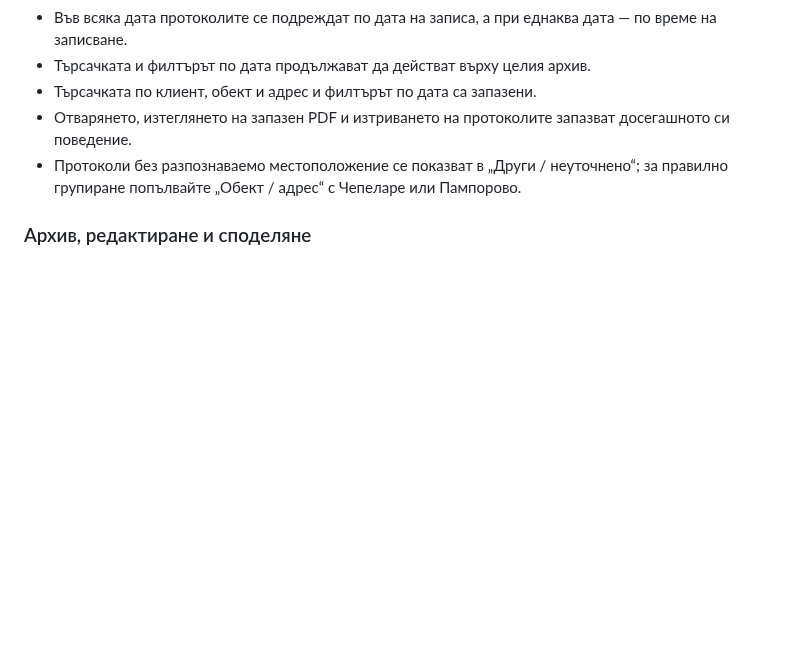
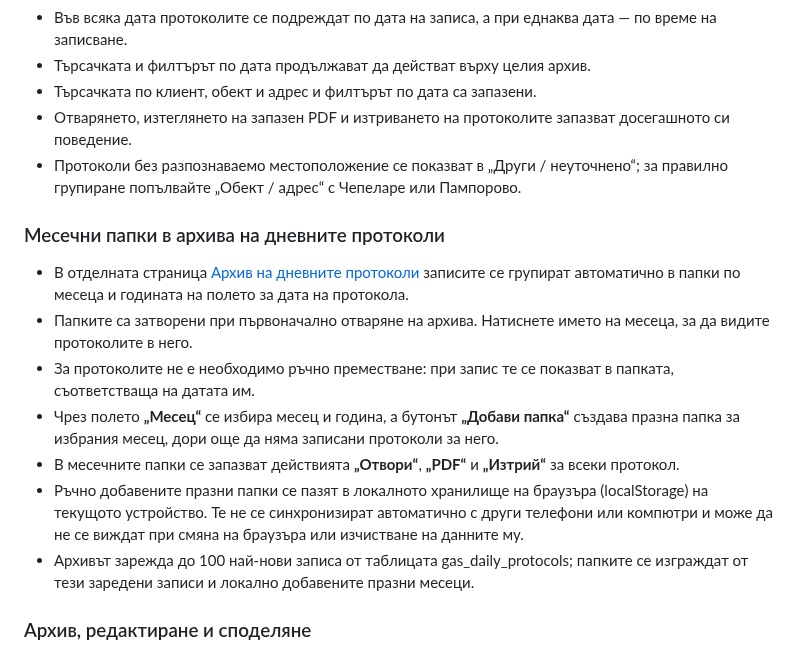
Before and after one commit to dimitar0811/gazovi-protokoli, a Markdown page: README.md, the part around the change. Rendered like a GitHub page; blank space fills up the shorter version.

Commit message:
Document monthly folders in daily protocol archive

```diff
--- a/README.md
+++ b/README.md
@@ -92,6 +92,16 @@
 - Търсачката по клиент, обект и адрес и филтърът по дата са запазени.
 - Отварянето, изтеглянето на запазен PDF и изтриването на протоколите запазват досегашното си поведение.
 - Протоколи без разпознаваемо местоположение се показват в „Други / неуточнено“; за правилно групиране попълвайте „Обект / адрес“ с Чепеларе или Пампорово.
+
+### Месечни папки в архива на дневните протоколи
+
+- В отделната страница [Архив на дневните протоколи](https://dimitar0811.github.io/gazovi-protokoli/gas-daily-archive.html) записите се групират автоматично в папки по месеца и годината на полето за дата на протокола.
+- Папките са затворени при първоначално отваряне на архива. Натиснете името на месеца, за да видите протоколите в него.
+- За протоколите не е необходимо ръчно преместване: при запис те се показват в папката, съответстваща на датата им.
+- Чрез полето **„Месец“** се избира месец и година, а бутонът **„Добави папка“** създава празна папка за избрания месец, дори още да няма записани протоколи за него.
+- В месечните папки се запазват действията **„Отвори“**, **„PDF“** и **„Изтрий“** за всеки протокол.
+- Ръчно добавените празни папки се пазят в локалното хранилище на браузъра (localStorage) на текущото устройство. Те не се синхронизират автоматично с други телефони или компютри и може да не се виждат при смяна на браузъра или изчистване на данните му.
+- Архивът зарежда до 100 най-нови записа от таблицата gas_daily_protocols; папките се изграждат от тези заредени записи и локално добавените празни месеци.
 
 ### Архив, редактиране и споделяне
 
```
